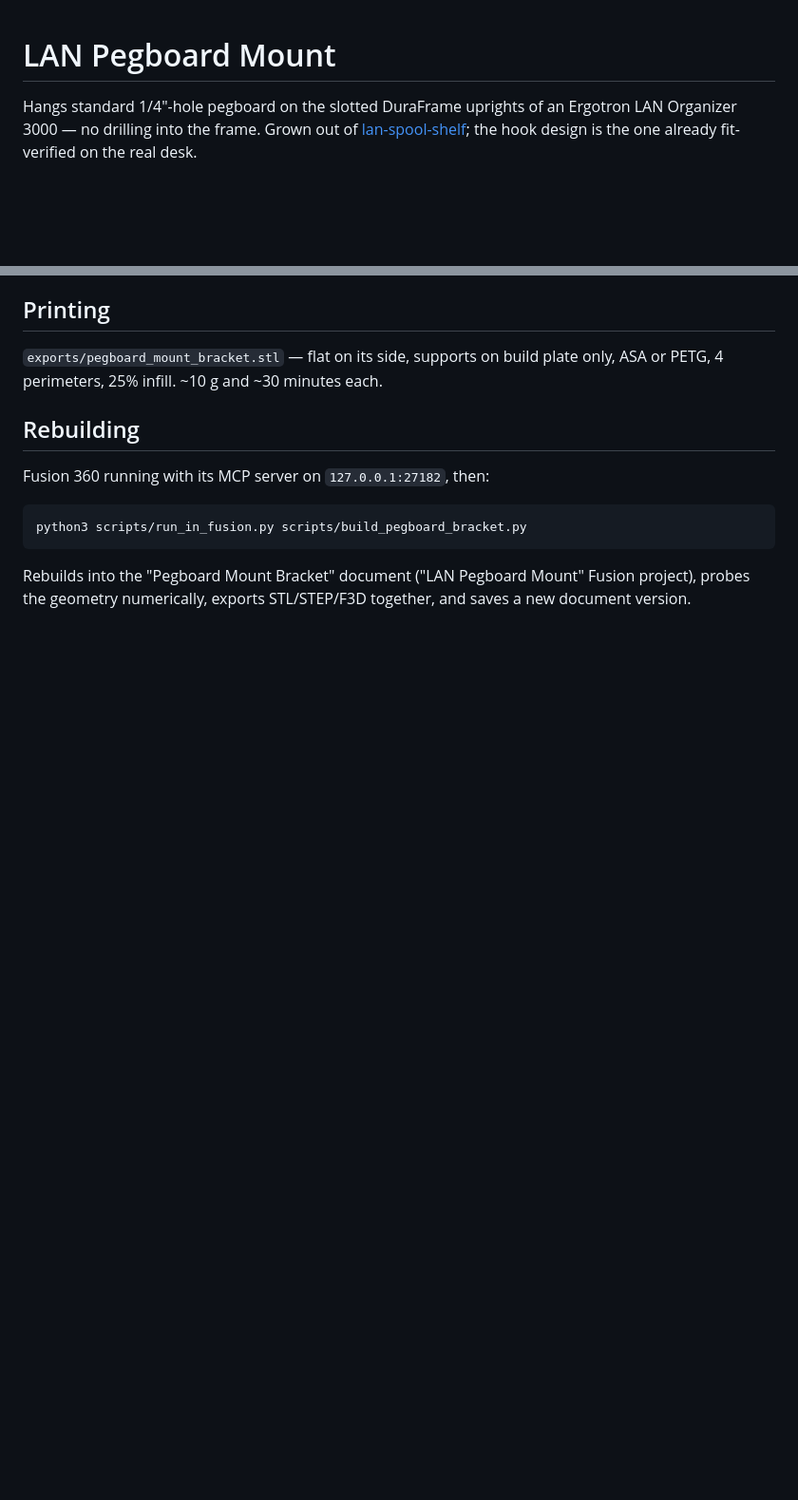
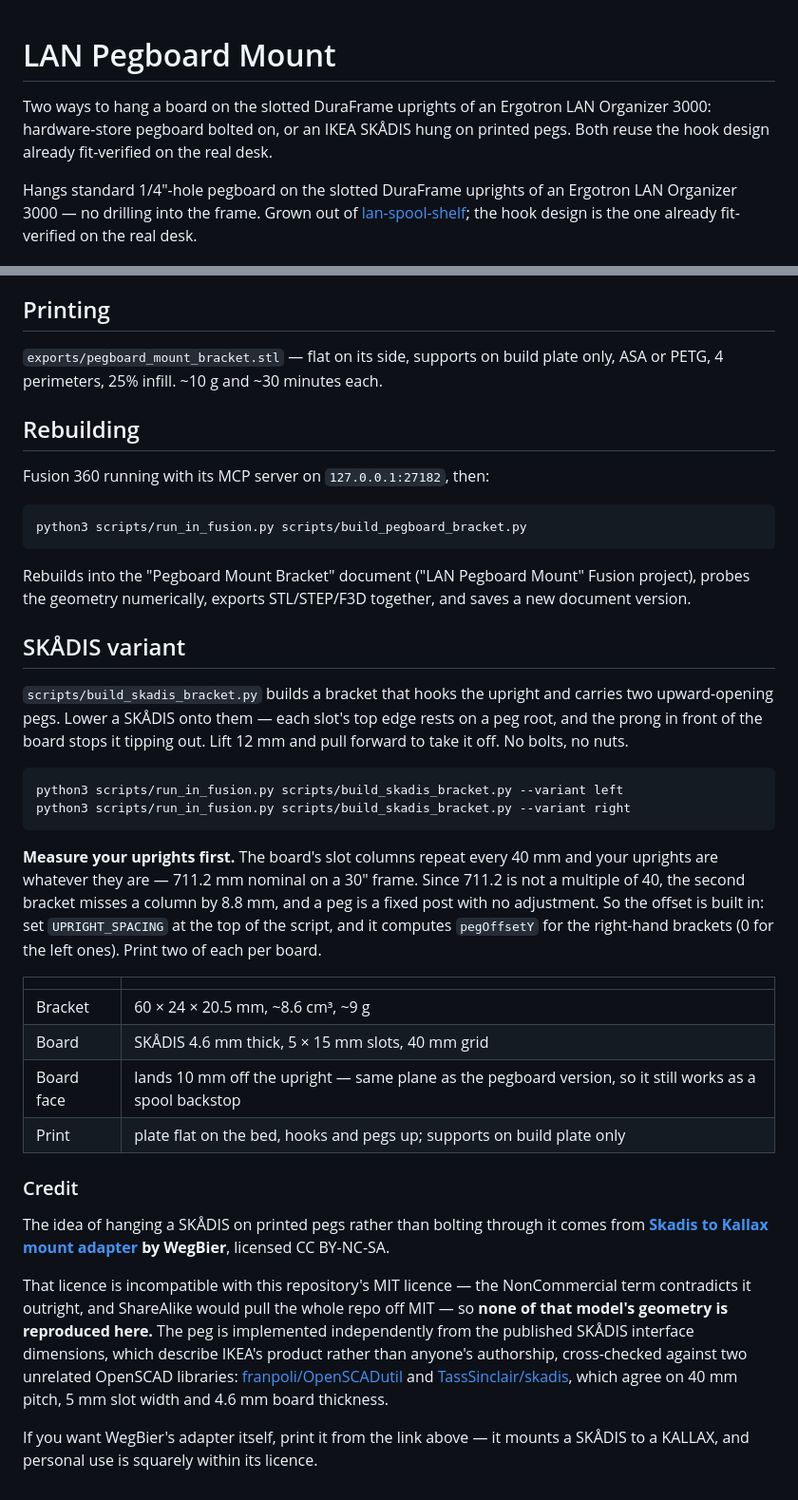
Before and after one commit to mhuot/lan-skadis-mount, a Markdown page: README.md, 2 parts joined by grey strips. Shown at 95% size. Drawn GitHub-style; blank space fills up the shorter version.

````diff
--- a/README.md
+++ b/README.md
@@ -1,4 +1,9 @@
 # LAN Pegboard Mount
+
+Two ways to hang a board on the slotted DuraFrame uprights of an Ergotron
+LAN Organizer 3000: hardware-store pegboard bolted on, or an IKEA SKÅDIS
+hung on printed pegs. Both reuse the hook design already fit-verified on
+the real desk.
 
 Hangs standard 1/4"-hole pegboard on the slotted DuraFrame uprights of an
 Ergotron LAN Organizer 3000 — no drilling into the frame. Grown out of
@@ -39,3 +44,51 @@ python3 scripts/run_in_fusion.py scripts/build_pegboard_bracket.py
 Rebuilds into the "Pegboard Mount Bracket" document ("LAN Pegboard
 Mount" Fusion project), probes the geometry numerically, exports
 STL/STEP/F3D together, and saves a new document version.
+
+
+## SKÅDIS variant
+
+`scripts/build_skadis_bracket.py` builds a bracket that hooks the upright
+and carries two upward-opening pegs. Lower a SKÅDIS onto them — each slot's
+top edge rests on a peg root, and the prong in front of the board stops it
+tipping out. Lift 12 mm and pull forward to take it off. No bolts, no nuts.
+
+```sh
+python3 scripts/run_in_fusion.py scripts/build_skadis_bracket.py --variant left
+python3 scripts/run_in_fusion.py scripts/build_skadis_bracket.py --variant right
+```
+
+**Measure your uprights first.** The board's slot columns repeat every
+40 mm and your uprights are whatever they are — 711.2 mm nominal on a 30"
+frame. Since 711.2 is not a multiple of 40, the second bracket misses a
+column by 8.8 mm, and a peg is a fixed post with no adjustment. So the
+offset is built in: set `UPRIGHT_SPACING` at the top of the script, and it
+computes `pegOffsetY` for the right-hand brackets (0 for the left ones).
+Print two of each per board.
+
+| | |
+|---|---|
+| Bracket | 60 × 24 × 20.5 mm, ~8.6 cm³, ~9 g |
+| Board | SKÅDIS 4.6 mm thick, 5 × 15 mm slots, 40 mm grid |
+| Board face | lands 10 mm off the upright — same plane as the pegboard version, so it still works as a spool backstop |
+| Print | plate flat on the bed, hooks and pegs up; supports on build plate only |
+
+### Credit
+
+The idea of hanging a SKÅDIS on printed pegs rather than bolting through it
+comes from **[Skadis to Kallax mount adapter](https://www.printables.com/model/137113-skadis-to-kallax-mount-adapter)
+by WegBier**, licensed CC BY-NC-SA.
+
+That licence is incompatible with this repository's MIT licence — the
+NonCommercial term contradicts it outright, and ShareAlike would pull the
+whole repo off MIT — so **none of that model's geometry is reproduced
+here.** The peg is implemented independently from the published SKÅDIS
+interface dimensions, which describe IKEA's product rather than anyone's
+authorship, cross-checked against two unrelated OpenSCAD libraries:
+[franpoli/OpenSCADutil](https://github.com/franpoli/OpenSCADutil) and
+[TassSinclair/skadis](https://github.com/TassSinclair/skadis), which agree
+on 40 mm pitch, 5 mm slot width and 4.6 mm board thickness.
+
+If you want WegBier's adapter itself, print it from the link above — it
+mounts a SKÅDIS to a KALLAX, and personal use is squarely within its
+licence.
````
Also changed, not shown: CLAUDE.md (+12 -1 lines), docs/skadis_bracket_views.png (added), 7 other files.
